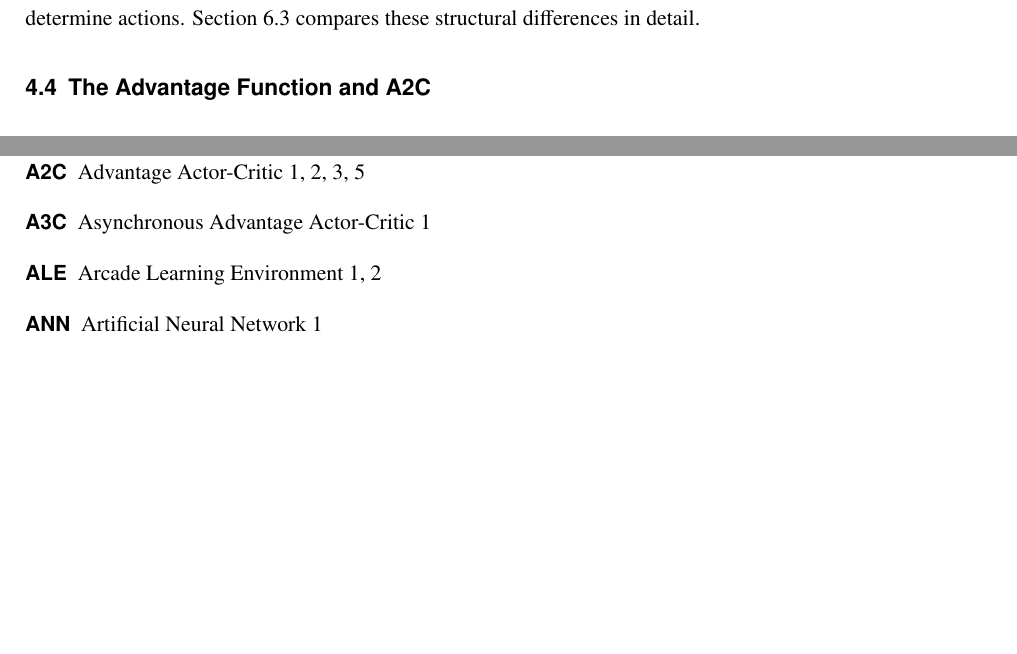
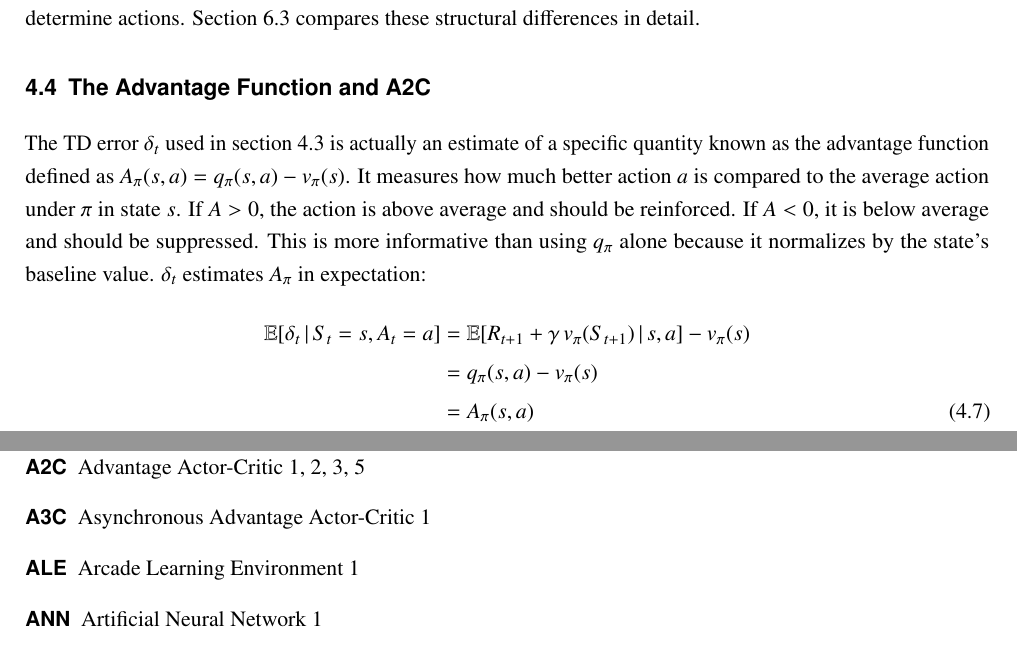
Before and after one commit to samiislam/LearningToPlayPong, a LaTeX thesis (Main.tex, which reads Chapters/Chapter4.tex): two parts of pages 13 and 20 of 21, joined at a grey line, cut so that both start at the same text, the shorter picture padded with empty space. Compiled offline with pdfLaTeX.

Commit message:
Begin 4.4

```diff
--- a/Chapters/Chapter4.tex
+++ b/Chapters/Chapter4.tex
@@ -51,3 +51,11 @@ The actor-critic architecture differs structurally from \acrshort{dqn}. In \acrs
 
 
 \section{The Advantage Function and A2C}
+\label{sec:advantagefunctionanda2c}
+
+The \acrshort{td} error $\delta_t$ used in section~\ref{sec:actorcriticmethods} is actually an estimate of a specific quantity known as the advantage function defined as $A_\pi(s, a) = q_\pi(s, a) - v_\pi(s)$. It measures how much better action $a$ is compared to the average action under $\pi$ in state $s$. If $A > 0$, the action is above average and should be reinforced. If  $A < 0$, it is below average and should be suppressed. This is more informative than using $q_\pi$ alone because it normalizes by the state's baseline value. $\delta_t$ estimates $A_\pi$ in expectation:
+\begin{align}
+	\mathbb{E}[\delta_t\,|\, S_t = s, A_t = a] &= \mathbb{E}[R_{t+1} + \gamma\,v_\pi(S_{t+1})\,|\,s, a] - v_\pi(s) \nonumber \\
+	&= q_\pi(s,a) - v_\pi(s) \nonumber \\
+	&= A_\pi(s,a)
+\end{align}
```
